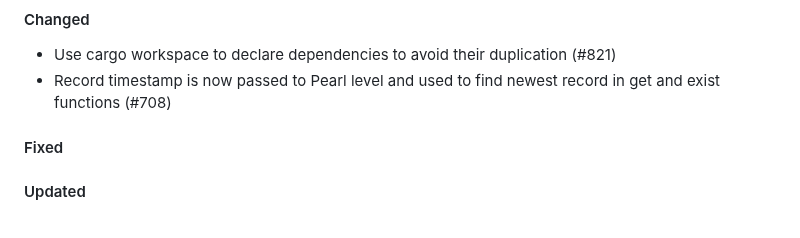
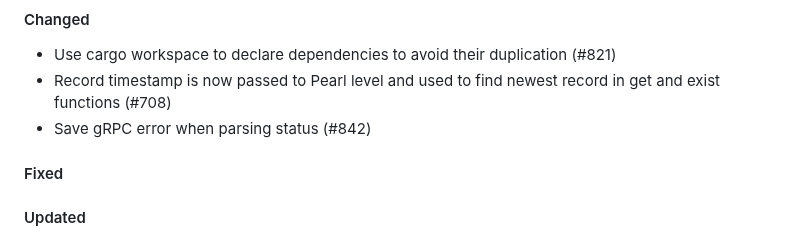
Before and after one commit to qoollo/bob, a Markdown page: CHANGELOG.md, the part around the change. GitHub-like rendering.

Commit message:
update changelog

```diff
--- a/CHANGELOG.md
+++ b/CHANGELOG.md
@@ -9,6 +9,7 @@ Bob versions changelog
 #### Changed
 - Use cargo workspace to declare dependencies to avoid their duplication (#821)
 - Record timestamp is now passed to Pearl level and used to find newest record in get and exist functions (#708)
+- Save gRPC error when parsing status (#842)
 
 #### Fixed
 
```
